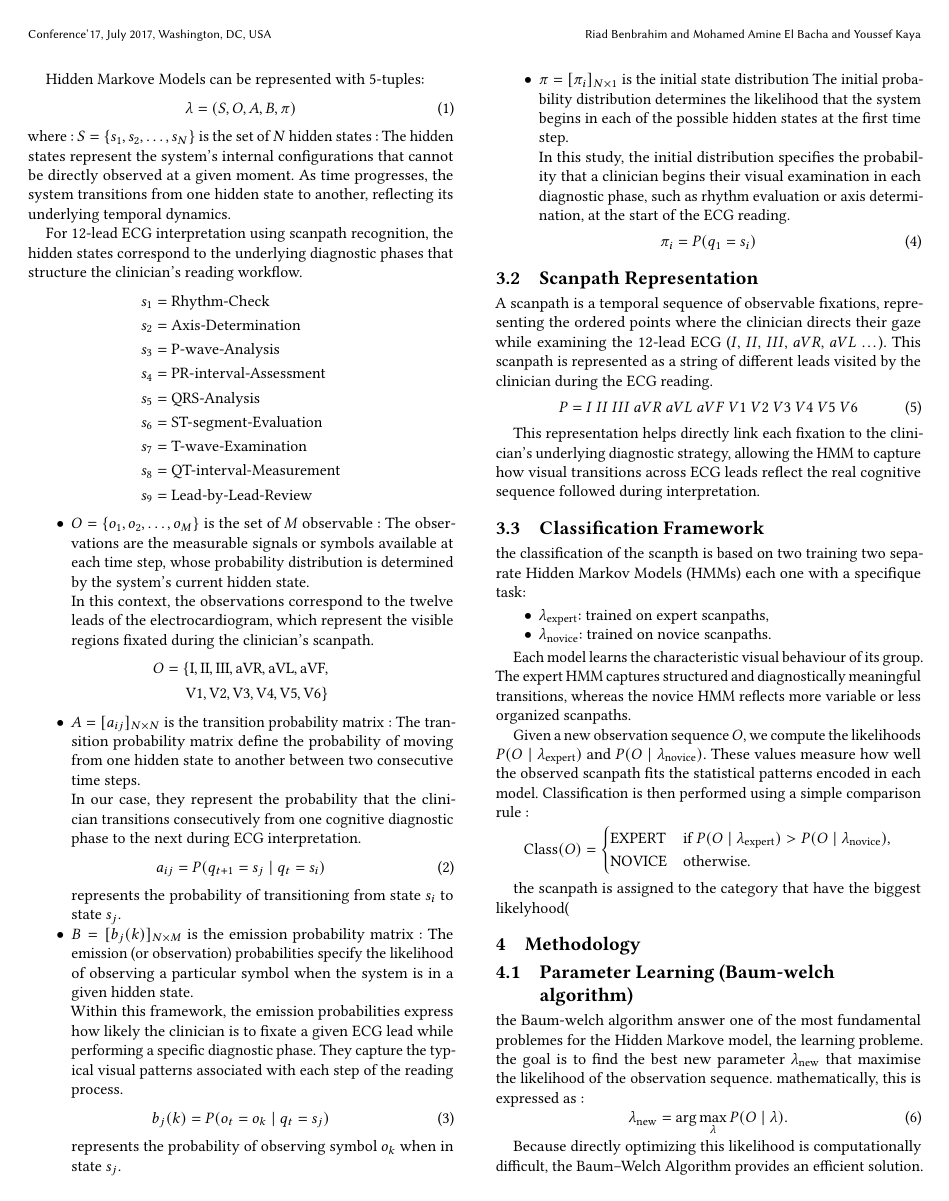
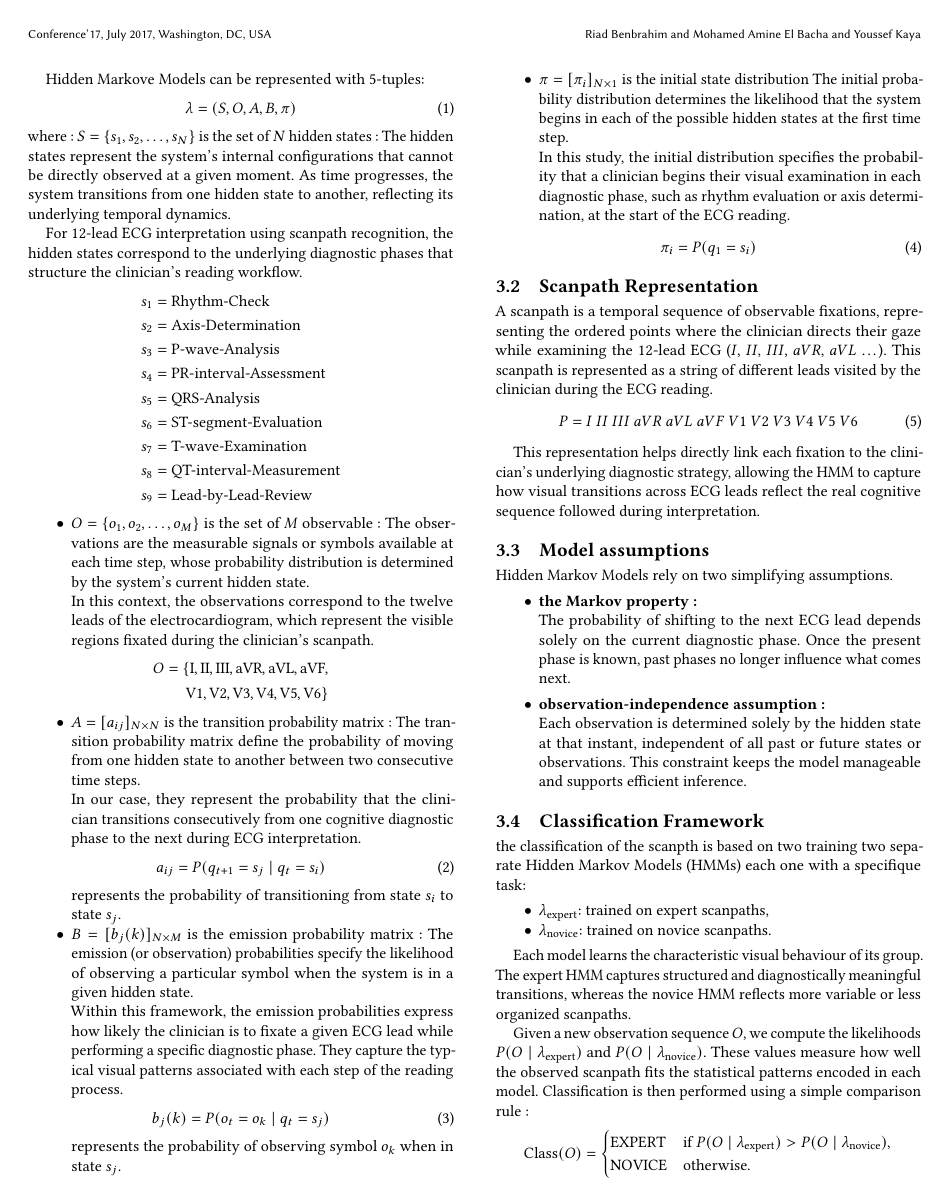
Before and after one commit to Rador-01/ComputationalTheory_ProjectECG, a LaTeX paper (paper/main.tex): page 2 of 4. Compiled offline with pdfLaTeX.

Commit message:
update paper

```diff
--- a/paper/main.tex
+++ b/paper/main.tex
@@ -158,6 +158,22 @@ P = I\ II\ III\ aVR\ aVL\ aVF\ V1\ V2\ V3\ V4\ V5\ V6
 \end{equation}
 
 This representation helps directly link each fixation to the clinician's underlying diagnostic strategy, allowing the HMM to capture how visual transitions across ECG leads reflect the real cognitive sequence followed during interpretation.
+
+\subsection{Model assumptions}
+
+Hidden Markov Models rely on two simplifying assumptions.
+\begin{itemize}
+    \item \textbf{the Markov property :}
+
+    The probability of shifting to the next ECG lead depends solely on the current diagnostic phase. Once the present phase is known, past phases no longer influence what comes next.
+\end{itemize}
+
+
+\begin{itemize}
+    \item \textbf{observation-independence assumption :}
+
+     Each observation is determined solely by the hidden state at that instant, independent of all past or future states or observations. This constraint keeps the model manageable and supports efficient inference.
+\end{itemize}
 
 \subsection{Classification Framework}
 
```
